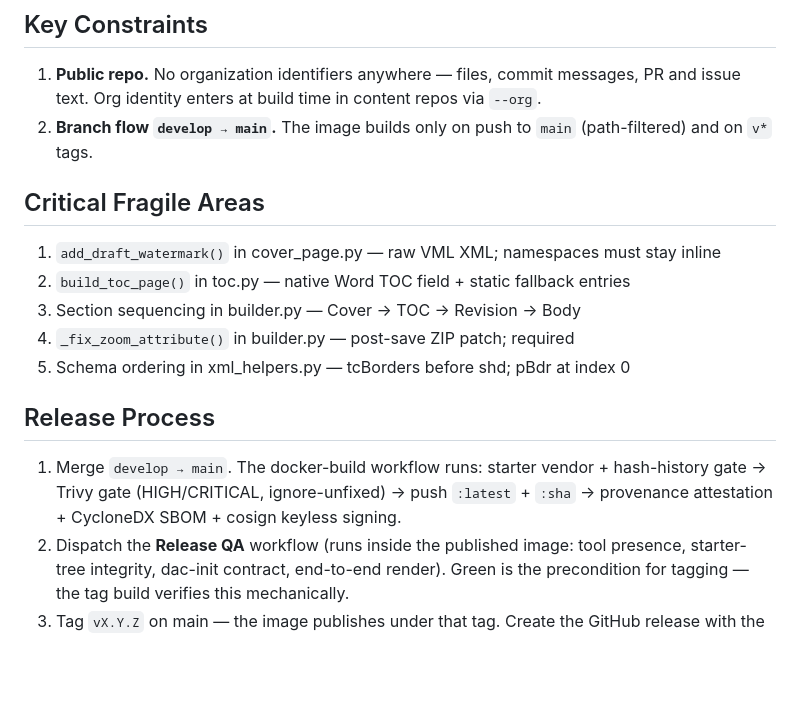
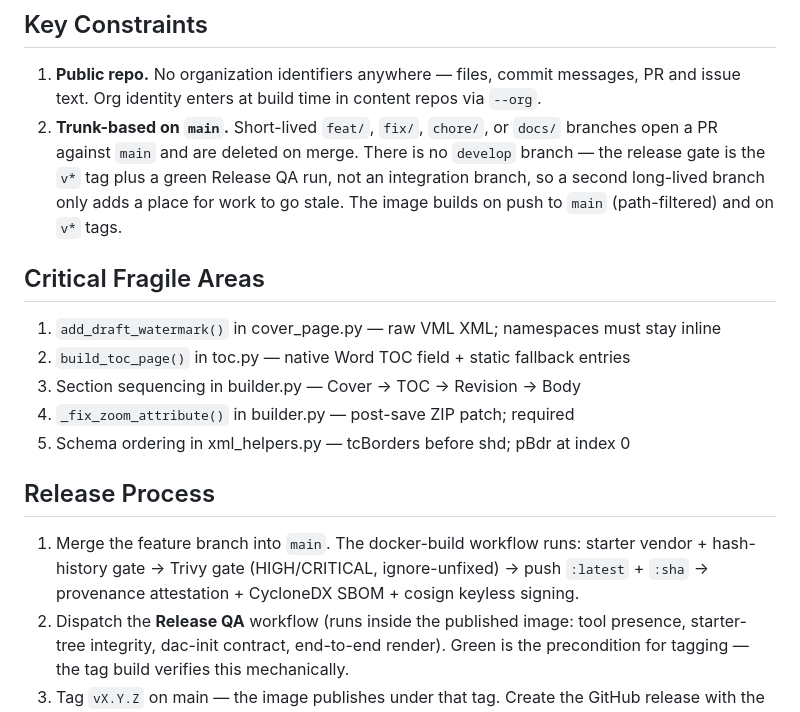
Before and after one commit to KhalilGibrotha/dac-toolkit, a Markdown page: CLAUDE.md, the part around the change. Rendered like a GitHub page; blank space fills up the shorter version.

Commit message:
docs: record the trunk-based flow this repo actually uses
CLAUDE.md described a develop -> main flow. No develop branch existed in
practice - the last several changes each went straight to main by PR - and
the stale branch has now been deleted along with ten other merged or dead
ones.

The reasoning matters more than the rule: the release gate here is a v* tag
plus a green Release QA run, not an integration branch, so a second
long-lived branch is only somewhere for work to go stale. Content repos are
the opposite case and keep theirs.

Co-Authored-By: Claude Opus 5 <noreply@anthropic.com>

```diff
--- a/CLAUDE.md
+++ b/CLAUDE.md
@@ -76,7 +76,11 @@ image.
 1. **Public repo.** No organization identifiers anywhere — files, commit
    messages, PR and issue text. Org identity enters at build time in content
    repos via `--org`.
-2. **Branch flow `develop → main`.** The image builds only on push to `main`
+2. **Trunk-based on `main`.** Short-lived `feat/`, `fix/`, `chore/`, or
+   `docs/` branches open a PR against `main` and are deleted on merge. There
+   is no `develop` branch — the release gate is the `v*` tag plus a green
+   Release QA run, not an integration branch, so a second long-lived branch
+   only adds a place for work to go stale. The image builds on push to `main`
    (path-filtered) and on `v*` tags.
 
 ## Critical Fragile Areas
@@ -89,10 +93,10 @@ image.
 
 ## Release Process
 
-1. Merge `develop → main`. The docker-build workflow runs: starter vendor +
-   hash-history gate → Trivy gate (HIGH/CRITICAL, ignore-unfixed) → push
-   `:latest` + `:sha` → provenance attestation + CycloneDX SBOM + cosign
-   keyless signing.
+1. Merge the feature branch into `main`. The docker-build workflow runs:
+   starter vendor + hash-history gate → Trivy gate (HIGH/CRITICAL,
+   ignore-unfixed) → push `:latest` + `:sha` → provenance attestation +
+   CycloneDX SBOM + cosign keyless signing.
 2. Dispatch the **Release QA** workflow (runs inside the published image:
    tool presence, starter-tree integrity, dac-init contract, end-to-end
    render). Green is the precondition for tagging — the tag build verifies
```
